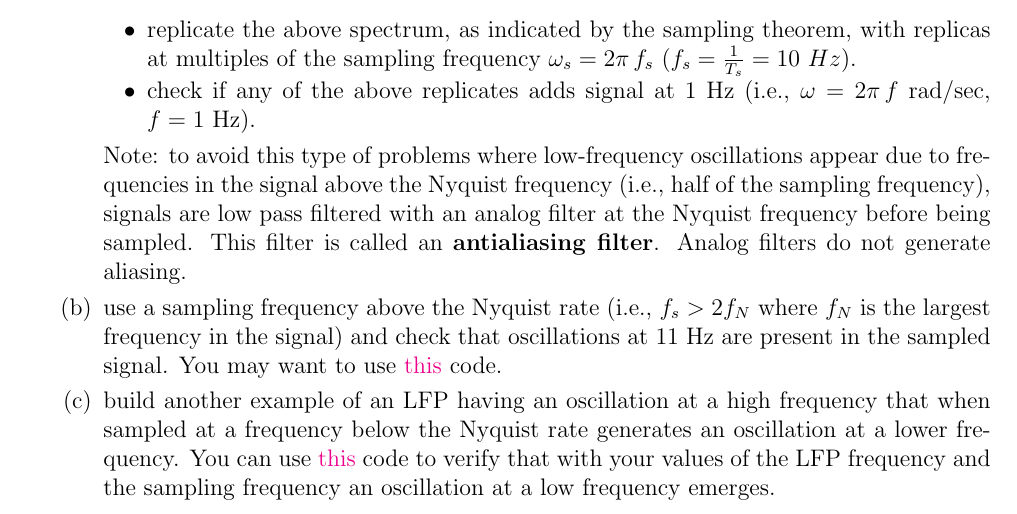
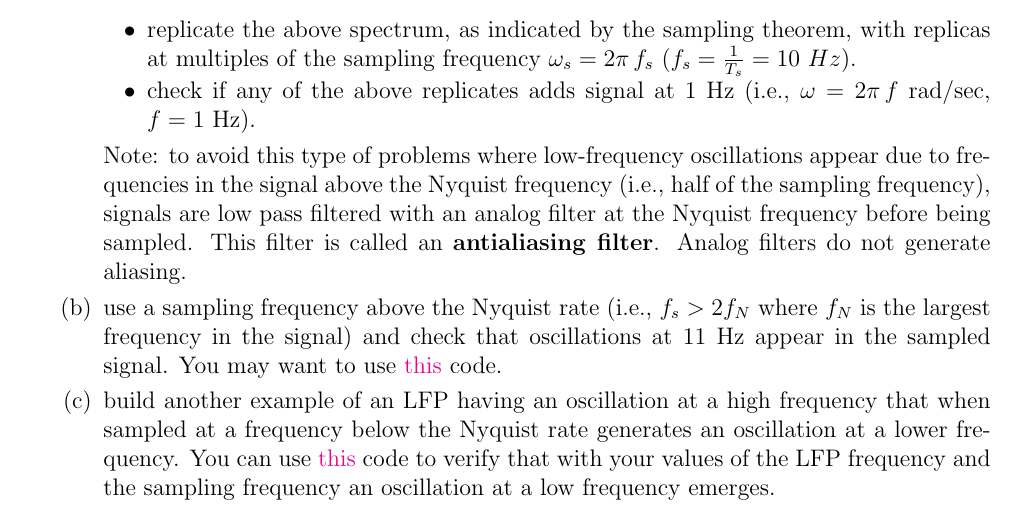
Before and after one commit to joacorapela/neuroinformatics24, a LaTeX document (worksheets/02_LFPs_spectralAnalysis/worksheet_LPFs_spectralAnalysis.tex): part of page 1 of 3, cut so that both start at the same text. Compiled offline with pdfLaTeX.

Commit message:
Single gramatical change

```diff
--- a/worksheets/02_LFPs_spectralAnalysis/worksheet_LPFs_spectralAnalysis.tex
+++ b/worksheets/02_LFPs_spectralAnalysis/worksheet_LPFs_spectralAnalysis.tex
@@ -74,7 +74,7 @@ Please show all your calculations required for your answers.
 
             \item use a sampling frequency above the Nyquist rate (i.e.,
                 $f_s>2f_N$ where $f_N$ is the largest frequency in the signal)
-                and check that oscillations at 11~Hz are present in the sampled
+                and check that oscillations at 11~Hz appear in the sampled
                 signal. You may want to use
                 \href{https://github.com/joacorapela/neuroinformatics24/blob/master/worksheets/02_LFPs_spectralAnalysis/code/doExUndersampledLFP.py}{this}
                 code.
```
